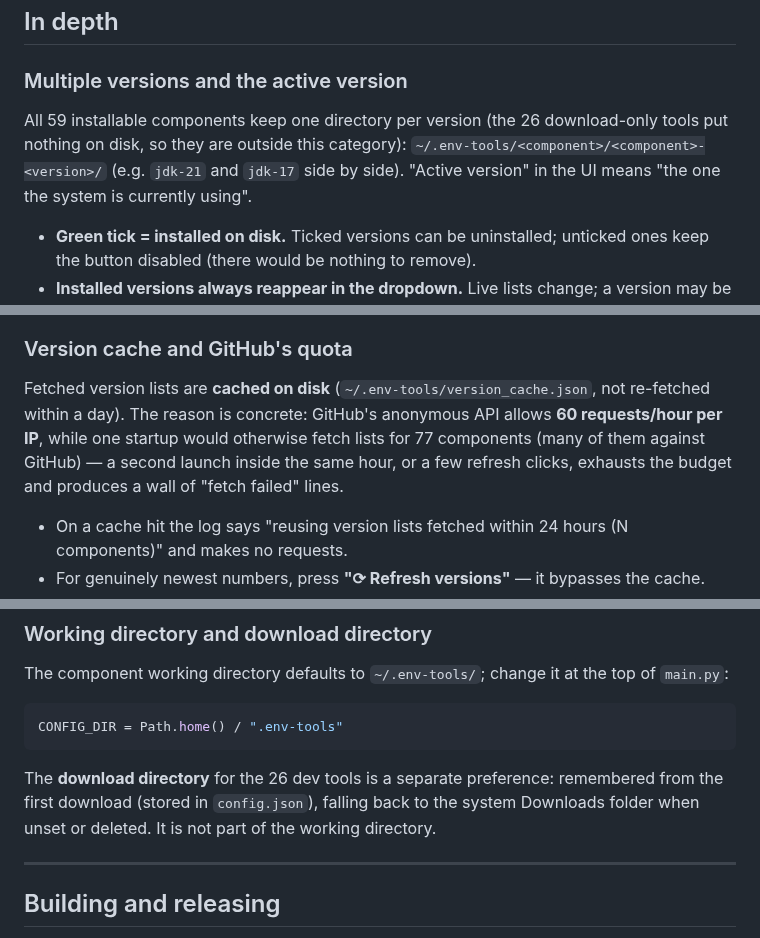
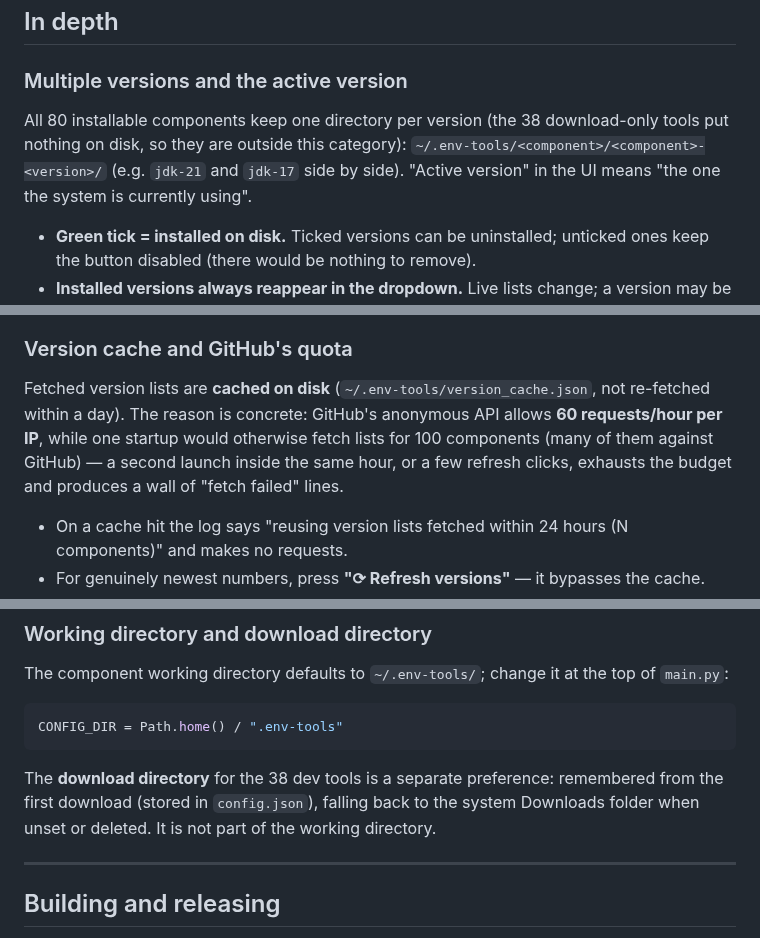
Before and after one commit to jilong2026/byte-tools, a Markdown page: README_EN.md, 3 parts joined by grey strips. Rendered like a GitHub page.

````diff
--- a/README_EN.md
+++ b/README_EN.md
@@ -314,7 +314,7 @@ Auto-download requires that upstream publishes something you can unpack and use.
 
 ### Multiple versions and the active version
 
-All 59 installable components keep one directory per version (the 26 download-only tools put nothing on disk, so they are outside this category): `~/.env-tools/<component>/<component>-<version>/` (e.g. `jdk-21` and `jdk-17` side by side). "Active version" in the UI means "the one the system is currently using".
+All 80 installable components keep one directory per version (the 38 download-only tools put nothing on disk, so they are outside this category): `~/.env-tools/<component>/<component>-<version>/` (e.g. `jdk-21` and `jdk-17` side by side). "Active version" in the UI means "the one the system is currently using".
 
 - **Green tick = installed on disk.** Ticked versions can be uninstalled; unticked ones keep the button disabled (there would be nothing to remove).
 - **Installed versions always reappear in the dropdown.** Live lists change; a version may be dropped upstream while it is still on your disk. The dropdown re-inserts it, sorted by version, with its tick — otherwise that version could not be selected, switched to, or uninstalled except by deleting the directory by hand. The back-fill applies to every installable component alike (since 2026-10-06); before that only multi-version components got it, so jenkins / nacos still hit the case of something installed that the live list no longer carries.
@@ -508,7 +508,7 @@ components.append(
 
 ### Version cache and GitHub's quota
 
-Fetched version lists are **cached on disk** (`~/.env-tools/version_cache.json`, not re-fetched within a day). The reason is concrete: GitHub's anonymous API allows **60 requests/hour per IP**, while one startup would otherwise fetch lists for 77 components (many of them against GitHub) — a second launch inside the same hour, or a few refresh clicks, exhausts the budget and produces a wall of "fetch failed" lines.
+Fetched version lists are **cached on disk** (`~/.env-tools/version_cache.json`, not re-fetched within a day). The reason is concrete: GitHub's anonymous API allows **60 requests/hour per IP**, while one startup would otherwise fetch lists for 100 components (many of them against GitHub) — a second launch inside the same hour, or a few refresh clicks, exhausts the budget and produces a wall of "fetch failed" lines.
 
 - On a cache hit the log says "reusing version lists fetched within 24 hours (N components)" and makes no requests.
 - For genuinely newest numbers, press **"⟳ Refresh versions"** — it bypasses the cache.
@@ -522,7 +522,7 @@ The component working directory defaults to `~/.env-tools/`; change it at the to
 CONFIG_DIR = Path.home() / ".env-tools"
 ```
 
-The **download directory** for the 26 dev tools is a separate preference: remembered from the first download (stored in `config.json`), falling back to the system Downloads folder when unset or deleted. It is not part of the working directory.
+The **download directory** for the 38 dev tools is a separate preference: remembered from the first download (stored in `config.json`), falling back to the system Downloads folder when unset or deleted. It is not part of the working directory.
 
 ---
 
````
Also changed, not shown: other parts of README_EN.md (+9 -9 lines), README.md (+10 -10 lines), assets/byte-tools-pt.png, 1 other file.
